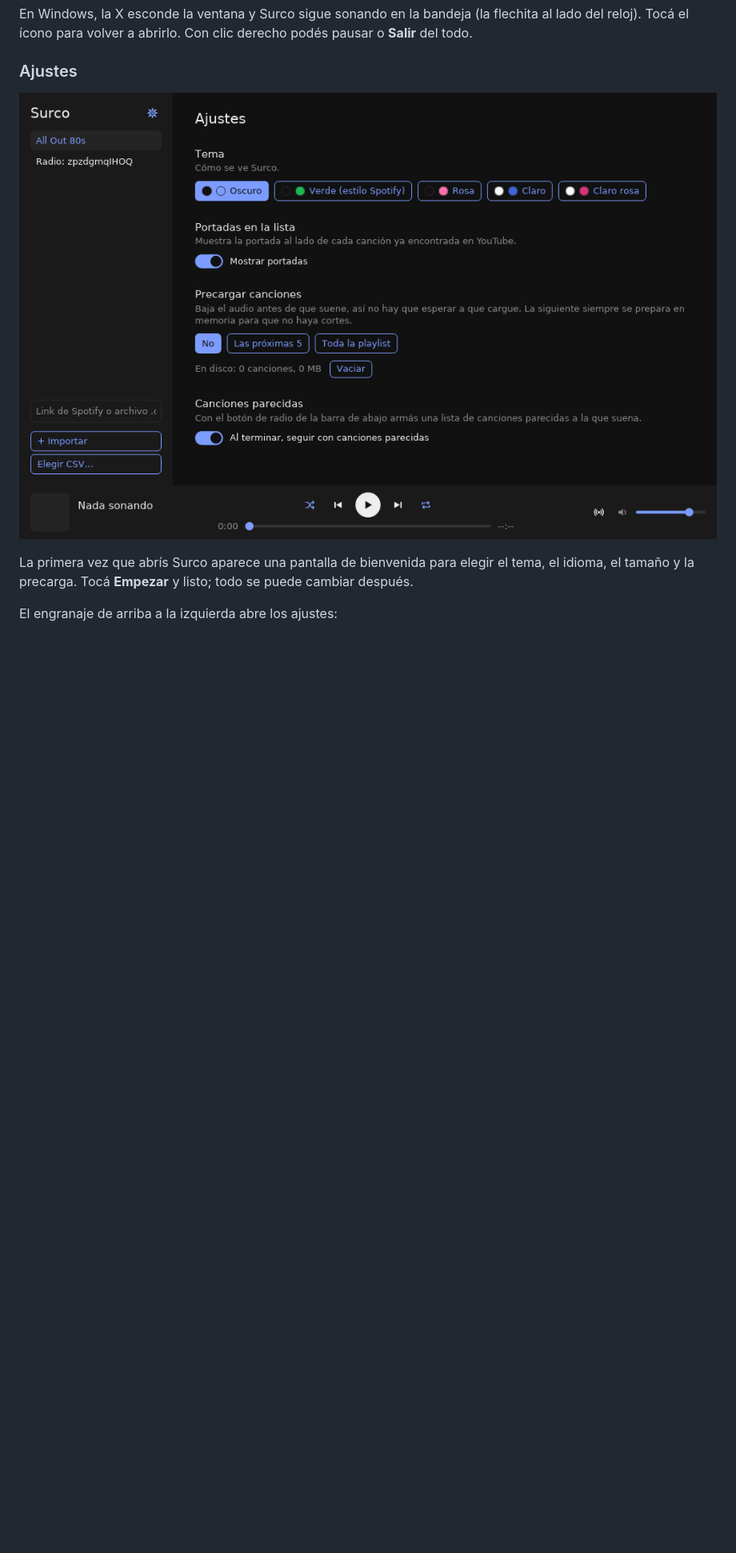
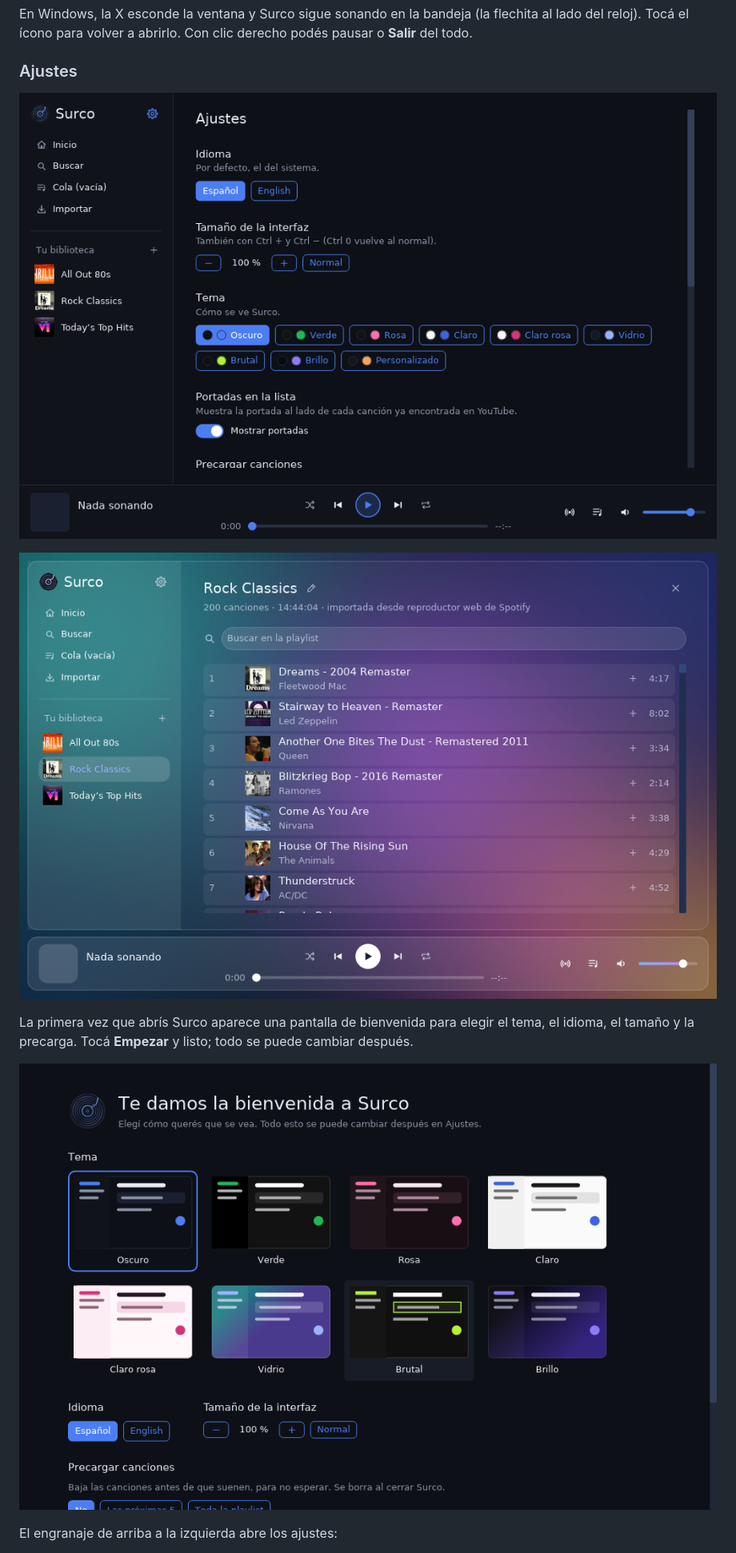
Before and after one commit to devMathiuX/Surco, a Markdown page: README.md, the part around the change. Shown at 80% size. GitHub-like rendering; pictures changed too: docs/ajustes.png, docs/bienvenida.png (added), docs/vidrio.png (added); blank space fills up the shorter version.

Commit message:
README: capturas nuevas para la 1.0
Inicio, playlist, buscador y ajustes con la interfaz actual, y dos nuevas:
el tema Vidrio y la pantalla de bienvenida. Sacadas sin la flechita de
descargas, que sale en la revisión legal.

```diff
--- a/README.md
+++ b/README.md
@@ -201,7 +201,11 @@ En Windows, la X esconde la ventana y Surco sigue sonando en la bandeja (la flec
 
 ![Ajustes](docs/ajustes.png)
 
+![El tema Vidrio](docs/vidrio.png)
+
 La primera vez que abrís Surco aparece una pantalla de bienvenida para elegir el tema, el idioma, el tamaño y la precarga. Tocá **Empezar** y listo; todo se puede cambiar después.
+
+![Pantalla de bienvenida](docs/bienvenida.png)
 
 El engranaje de arriba a la izquierda abre los ajustes:
 
```
Also changed, not shown: docs/biblioteca.png, docs/buscador.png, docs/inicio.png.
